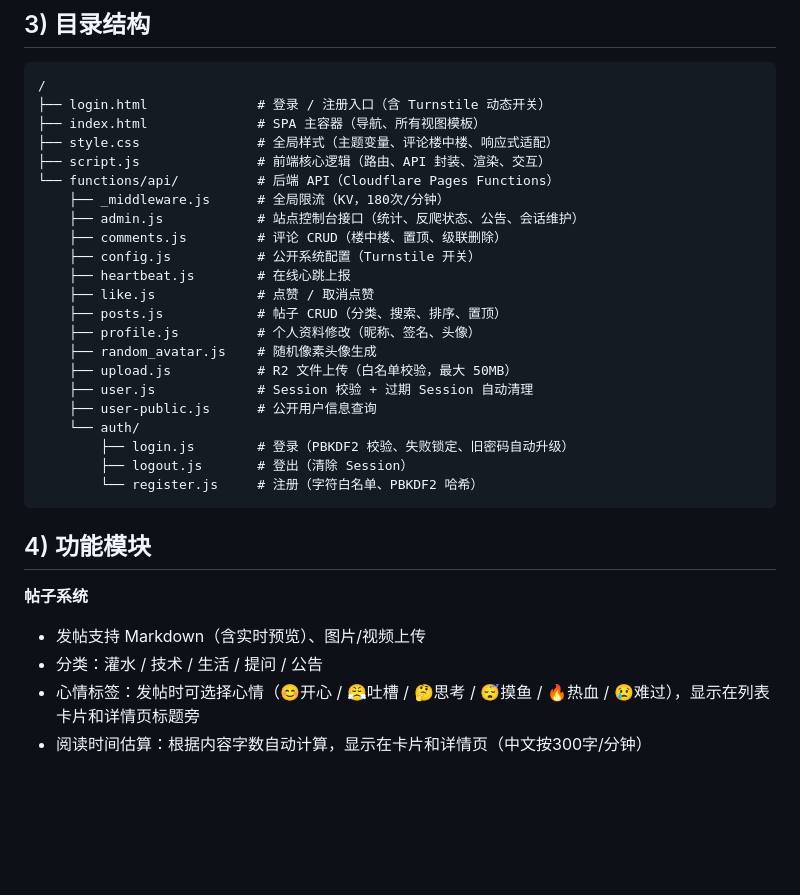
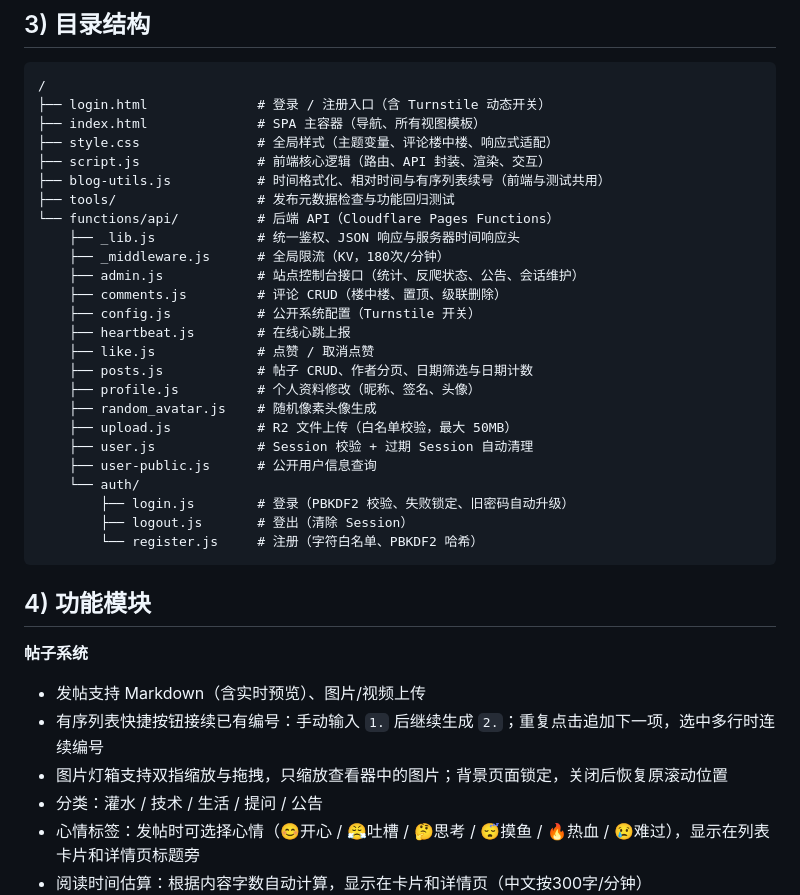
Before and after one commit to 1eakkkk/my-blog, a Markdown page: README.md, the part around one of its changes. GitHub-like rendering; blank space fills up the shorter version.

```diff
--- a/README.md
+++ b/README.md
@@ -26,14 +28,17 @@
 ├── index.html              # SPA 主容器（导航、所有视图模板）
 ├── style.css               # 全局样式（主题变量、评论楼中楼、响应式适配）
 ├── script.js               # 前端核心逻辑（路由、API 封装、渲染、交互）
+├── blog-utils.js           # 时间格式化、相对时间与有序列表续号（前端与测试共用）
+├── tools/                  # 发布元数据检查与功能回归测试
 └── functions/api/          # 后端 API（Cloudflare Pages Functions）
+    ├── _lib.js             # 统一鉴权、JSON 响应与服务器时间响应头
     ├── _middleware.js      # 全局限流（KV，180次/分钟）
     ├── admin.js            # 站点控制台接口（统计、反爬状态、公告、会话维护）
     ├── comments.js         # 评论 CRUD（楼中楼、置顶、级联删除）
     ├── config.js           # 公开系统配置（Turnstile 开关）
     ├── heartbeat.js        # 在线心跳上报
     ├── like.js             # 点赞 / 取消点赞
-    ├── posts.js            # 帖子 CRUD（分类、搜索、排序、置顶）
+    ├── posts.js            # 帖子 CRUD、作者分页、日期筛选与日期计数
     ├── profile.js          # 个人资料修改（昵称、签名、头像）
     ├── random_avatar.js    # 随机像素头像生成
     ├── upload.js           # R2 文件上传（白名单校验，最大 50MB）
@@ -49,6 +54,8 @@
 
 **帖子系统**
 - 发帖支持 Markdown（含实时预览）、图片/视频上传
+- 有序列表快捷按钮接续已有编号：手动输入 `1.` 后继续生成 `2.`；重复点击追加下一项，选中多行时连续编号
+- 图片灯箱支持双指缩放与拖拽，只缩放查看器中的图片；背景页面锁定，关闭后恢复原滚动位置
 - 分类：灌水 / 技术 / 生活 / 提问 / 公告
 - 心情标签：发帖时可选择心情（😊开心 / 😤吐槽 / 🤔思考 / 😴摸鱼 / 🔥热血 / 😢难过），显示在列表卡片和详情页标题旁
 - 阅读时间估算：根据内容字数自动计算，显示在卡片和详情页（中文按300字/分钟）
```
Also changed, not shown: other parts of README.md (+33 -5 lines).
